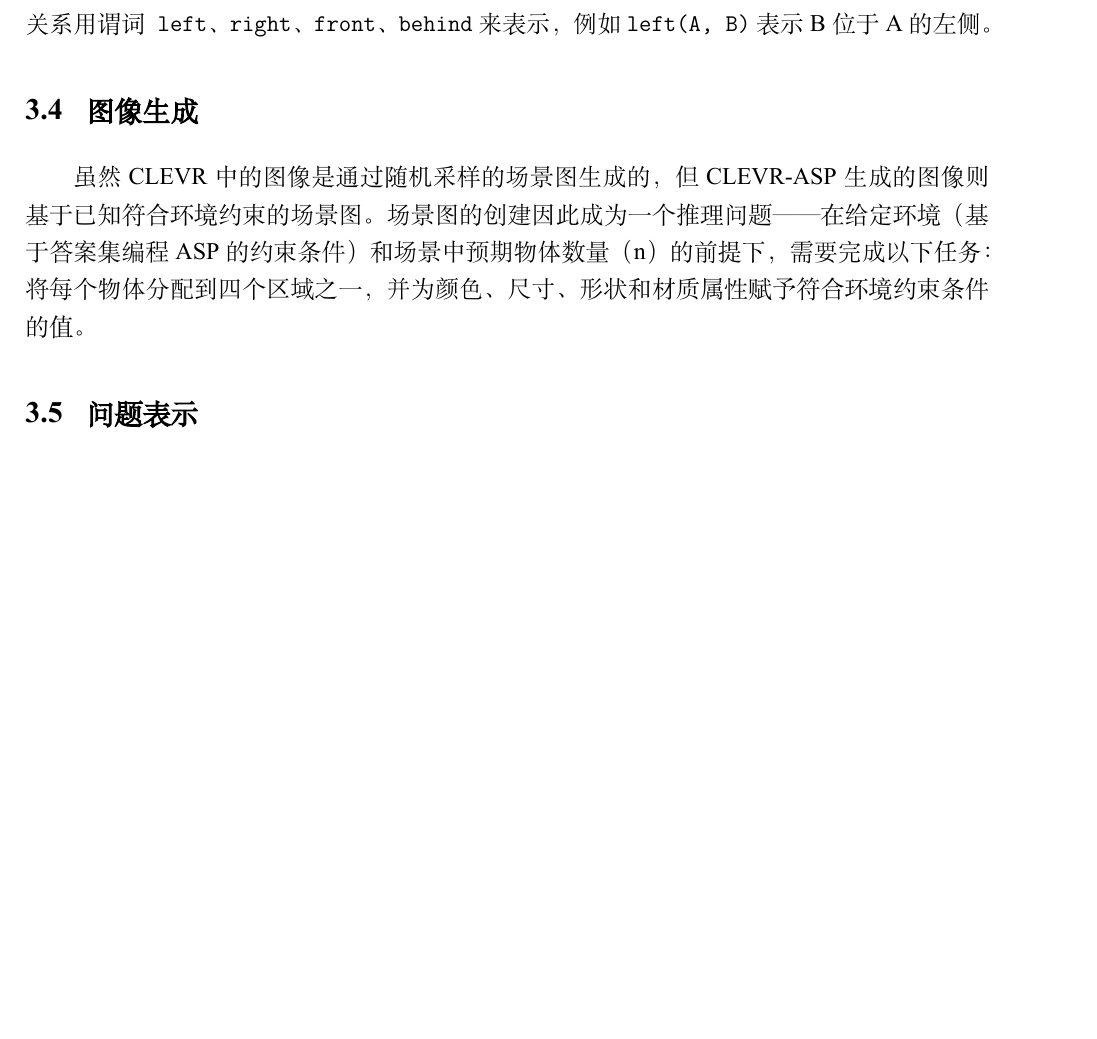
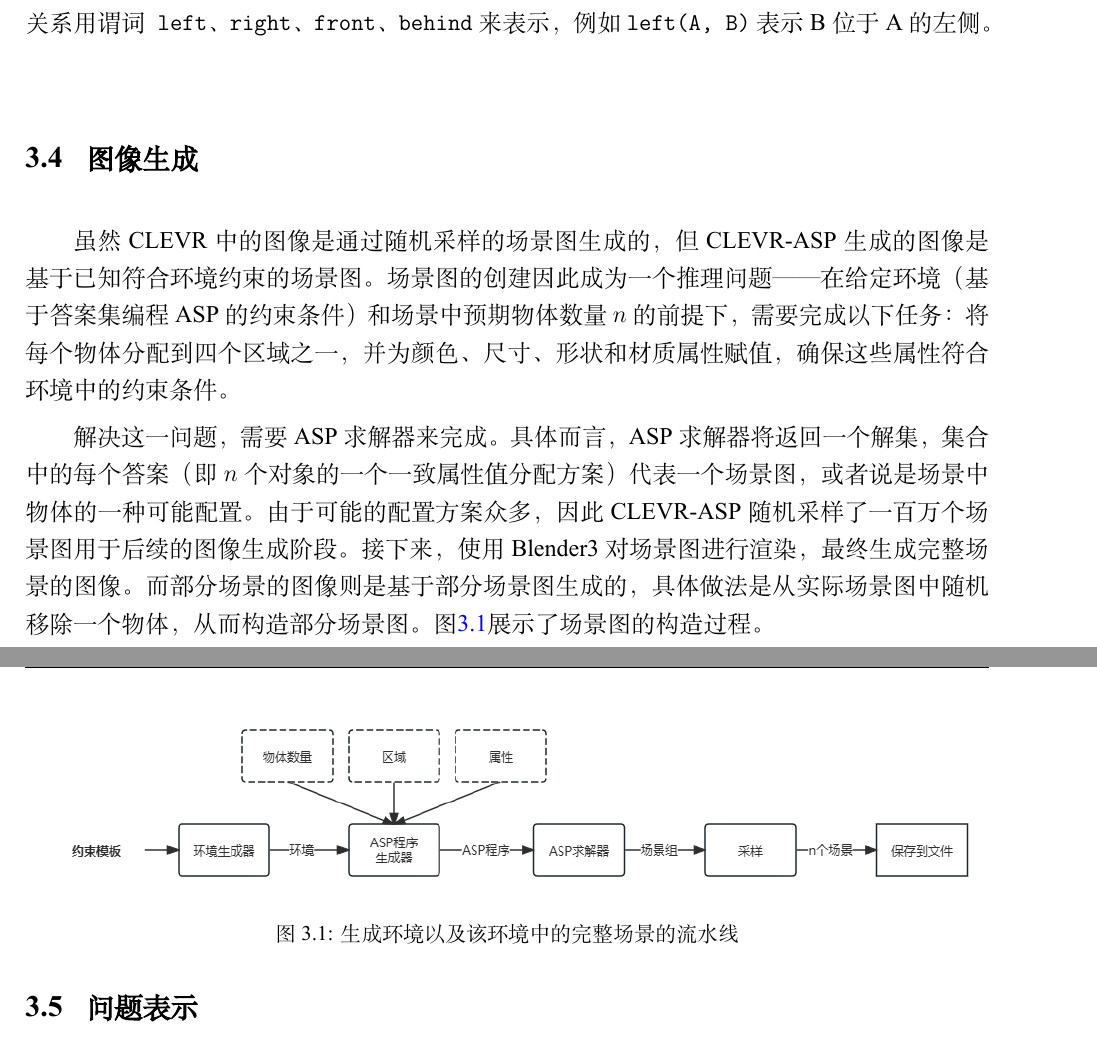
Before and after one commit to penguin-1022/SeuThesiY-master, a LaTeX thesis (seuthesiY.tex, which reads chapter/Dataset.tex): part of page 35 of 47 before the commit and two parts of pages 35 and 36 of 49 after it, the two joined at a grey line, cut so that both start at the same text, the shorter picture padded with empty space. Compiled offline with XeLaTeX; a missing font is replaced by an installed copy or a similar font.

Commit message:
0211第三章添加插图

```diff
--- a/chapter/Dataset.tex
+++ b/chapter/Dataset.tex
@@ -93,14 +95,31 @@ front(1, 0). right(1, 0). ...
 \texttt{left(A, B)}表示B位于A的左侧。
 
 \section{图像生成}
-虽然CLEVR中的图像是通过随机采样的场景图生成的，但CLEVR-ASP生成的图像则基于已知符合环境约束的场景图。场景图的创建因此成为一个推理问题——在给定环境（基于答案集编程ASP的约束条件）和场景中预期物体数量（n）的前提下，需要完成以下任务：将每个物体分配到四个区域之一，并为颜色、尺寸、形状和材质属性赋予符合环境约束条件的值。
+虽然CLEVR中的图像是通过随机采样的场景图生成的，
+但CLEVR-ASP生成的图像是基于已知符合环境约束的场景图。
+场景图的创建因此成为一个推理问题——
+在给定环境（基于答案集编程ASP的约束条件）和场景中预期物体数量$n$的前提下，
+需要完成以下任务：将每个物体分配到四个区域之一，并为颜色、尺寸、形状和材质属性赋值，确保这些属性符合环境中的约束条件。
+
+解决这一问题，需要ASP求解器来完成。具体而言，ASP求解器将返回一个解集，集合中的
+每个答案（即 $n$ 个对象的一个一致属性值分配方案）代表一个场景图，
+或者说是场景中物体的一种可能配置。由于可能的配置方案众多，
+因此 CLEVR-ASP 随机采样了一百万个场景图用于后续的图像生成阶段。
+接下来，使用 Blender3 对场景图进行渲染，最终生成完整场景的图像。
+而部分场景的图像则是基于部分场景图生成的，具体做法是从实际场景图中随机移除一个物体，
+从而构造部分场景图。图\ref{pipeline_for_generating_environment}展示了场景图的构造过程。
+\begin{figure}
+    \centering
+    \includegraphics[width=\textwidth]{pipeline_for_generating_environment.png}
+    \caption{生成环境以及该环境中的完整场景的流水线}
+    \label{pipeline_for_generating_environment}
+\end{figure}
 
 \section{问题表示}
 CLEVR-ASP中的问题围绕部分场景中缺失的物体的颜色、大小、形状、材质这四个属性之一。
 具体的问题实例及ASP编码实例如下：
 
 自然语言问题：与中等大小的红色物体的材质相同的，另一个圆柱体的颜色是什么？
-
 \begin{lstlisting}
     query(Q) :- hasProperty(X, color, Q),
     hasProperty(X, shape, cylinder),
@@ -136 +159,3 @@ What shape is the < Z2 > (size) < C2 > (color) < M2 > (material) [that is]
+    \label{pipeline_for_generating_partial}
+\end{figure}
 \section{本章小结}
```
Also changed, not shown: figures/pipeline_for_generating_environment.png (added), figures/pipeline_for_generating_partial.png (added), seuthesiY.pdf, chapter/Dataset.tex (22 more changed lines).
